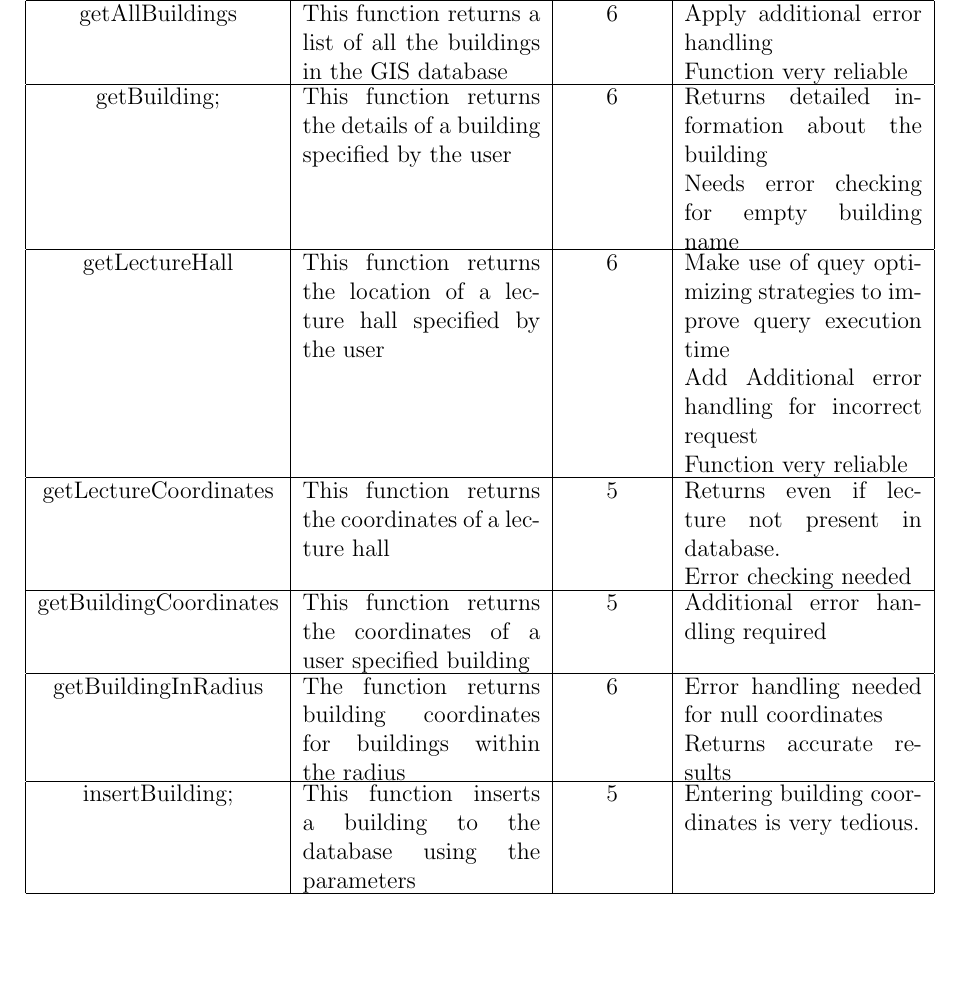
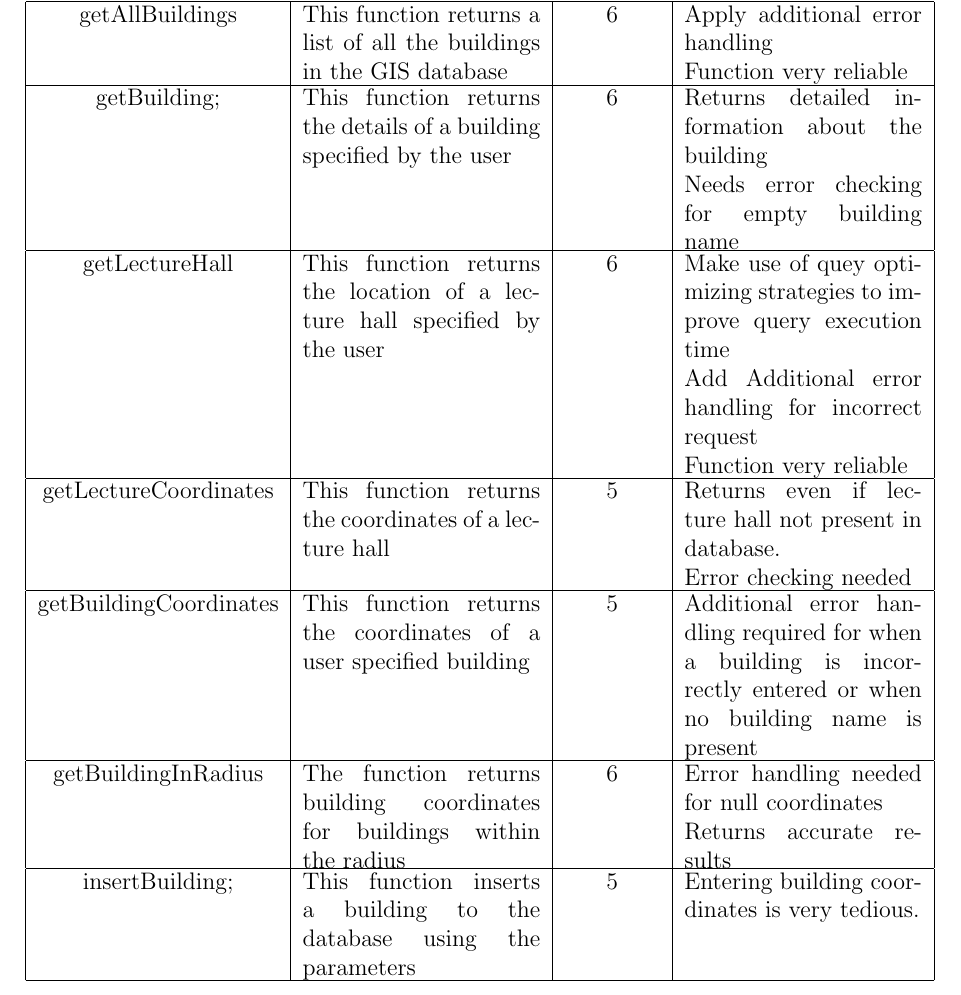
Before and after one commit to Broadsword-GIS-Org/SE_BroadSword-GIS, a LaTeX document (GIS_Phase4_Testing/Testing_Report.tex): part of page 6 of 8 before the commit and part of page 8 of 8 after it, cut so that both start at the same text, the shorter picture padded with empty space. Compiled offline with pdfLaTeX.

Commit message:
Added test results

```diff
--- a/GIS_Phase4_Testing/Testing_Report.tex
+++ b/GIS_Phase4_Testing/Testing_Report.tex
@@ -134,9 +134,9 @@
 				\hline
 				getLectureHall & \parbox[t]{\longline}{This function returns the location of a lecture hall specified by the user} & 6 & \parbox[t]{\longline}{Make use of quey optimizing strategies to improve query execution time \\ Add Additional error handling for incorrect request \\ Function very reliable}\\
 				\hline
-				getLectureCoordinates & \parbox[t]{\longline}{This function returns the coordinates of a lecture hall} & 5 & \parbox[t]{\longline}{Returns even if lecture not present in database. \\ Error checking needed}\\
+				getLectureCoordinates & \parbox[t]{\longline}{This function returns the coordinates of a lecture hall} & 5 & \parbox[t]{\longline}{Returns even if lecture hall not present in database. \\ Error checking needed}\\
 				\hline
-				getBuildingCoordinates & \parbox[t]{\longline}{This function returns the coordinates of a user specified building} &  5 & \parbox[t]{\longline}{Additional error handling required}\\
+				getBuildingCoordinates & \parbox[t]{\longline}{This function returns the coordinates of a user specified building} &  5 & \parbox[t]{\longline}{Additional error handling required for when a building is incorrectly entered or when no building name is present}\\
 				\hline
 				getBuildingInRadius & \parbox[t]{\longline}{The function returns building coordinates for buildings within the radius} & 6 & \parbox[t]{\longline}{Error handling needed for null coordinates\\ Returns accurate results}\\
 				\hline
```
